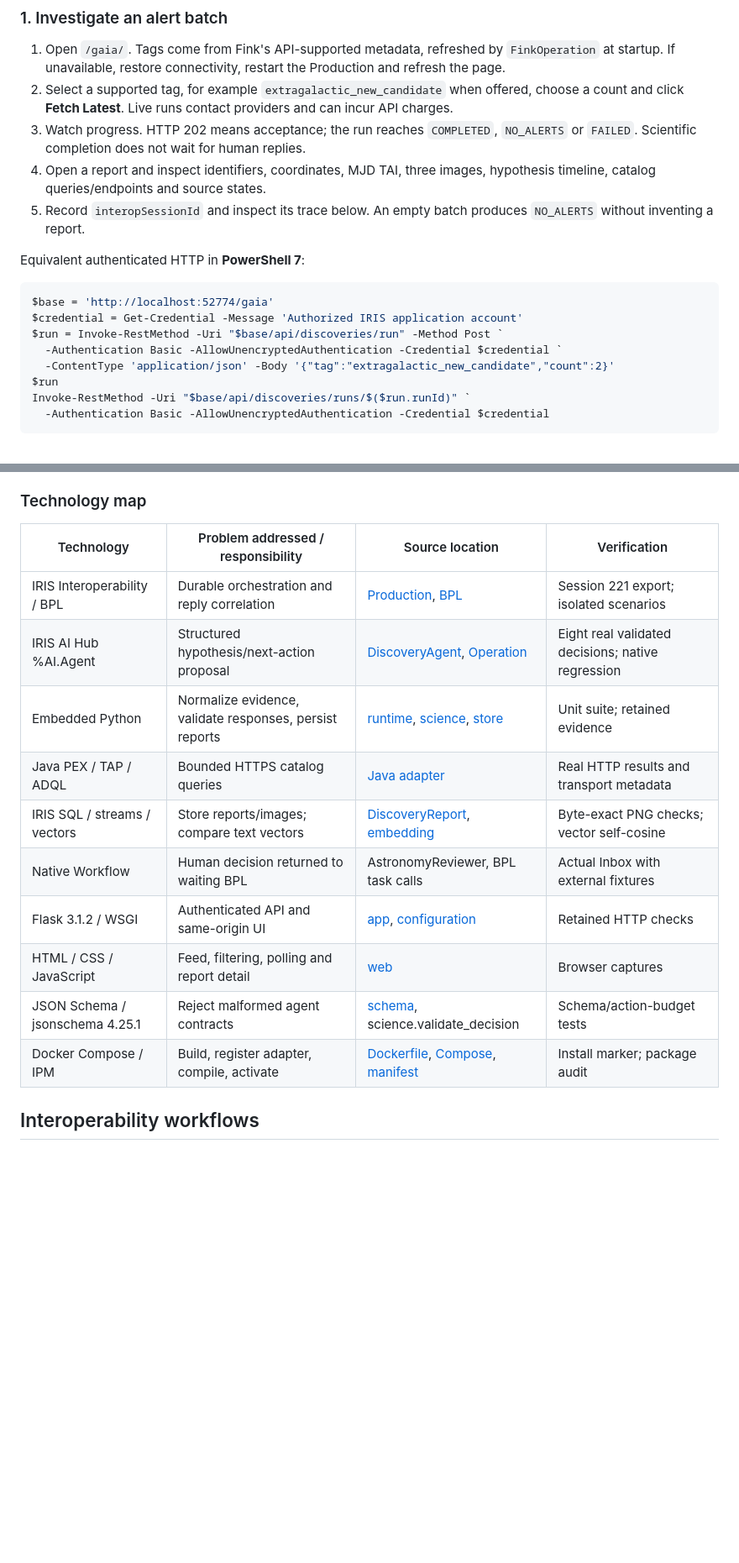
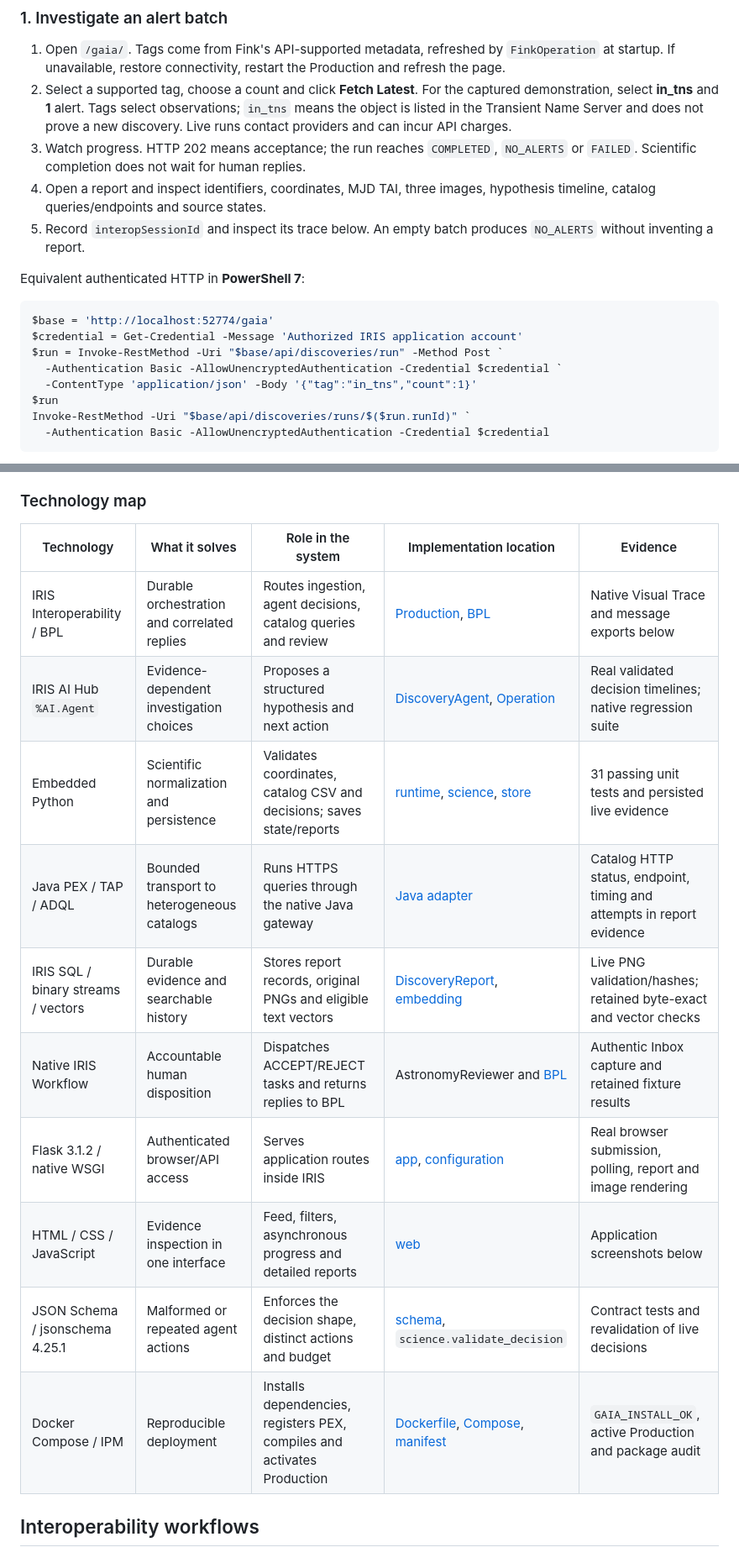
Before and after one commit to Davi-Massaru/gaia-discovery-ia, a Markdown page: README.md, 2 parts joined by grey strips. Shown at 84% size. GitHub-like rendering; blank space fills up the shorter version.

```diff
--- a/README.md
+++ b/README.md
@@ -83,7 +91,7 @@ Change initial IRIS administrator passwords through native account management be
 ### 1. Investigate an alert batch
 
 1. Open `/gaia/`. Tags come from Fink's API-supported metadata, refreshed by `FinkOperation` at startup. If unavailable, restore connectivity, restart the Production and refresh the page.
-2. Select a supported tag, for example `extragalactic_new_candidate` when offered, choose a count and click **Fetch Latest**. Live runs contact providers and can incur API charges.
+2. Select a supported tag, choose a count and click **Fetch Latest**. For the captured demonstration, select **in_tns** and **1** alert. Tags select observations; `in_tns` means the object is listed in the Transient Name Server and does not prove a new discovery. Live runs contact providers and can incur API charges.
 3. Watch progress. HTTP 202 means acceptance; the run reaches `COMPLETED`, `NO_ALERTS` or `FAILED`. Scientific completion does not wait for human replies.
 4. Open a report and inspect identifiers, coordinates, MJD TAI, three images, hypothesis timeline, catalog queries/endpoints and source states.
 5. Record `interopSessionId` and inspect its trace below. An empty batch produces `NO_ALERTS` without inventing a report.
@@ -95,7 +103,7 @@ $base = 'http://localhost:52774/gaia'
 $credential = Get-Credential -Message 'Authorized IRIS application account'
 $run = Invoke-RestMethod -Uri "$base/api/discoveries/run" -Method Post `
   -Authentication Basic -AllowUnencryptedAuthentication -Credential $credential `
-  -ContentType 'application/json' -Body '{"tag":"extragalactic_new_candidate","count":2}'
+  -ContentType 'application/json' -Body '{"tag":"in_tns","count":1}'
 $run
 Invoke-RestMethod -Uri "$base/api/discoveries/runs/$($run.runId)" `
   -Authentication Basic -AllowUnencryptedAuthentication -Credential $credential
@@ -161,18 +169,18 @@ Production contains one adapterless Business Service, one BPL, five application
 
 ### Technology map
 
-| Technology | Problem addressed / responsibility | Source location | Verification |
-|---|---|---|---|
-| IRIS Interoperability / BPL | Durable orchestration and reply correlation | [Production](src/iris/Gaia/Production.cls), [BPL](src/iris/Gaia/Interop/DiscoveryWorkflow.cls) | Session 221 export; isolated scenarios |
-| IRIS AI Hub %AI.Agent | Structured hypothesis/next-action proposal | [DiscoveryAgent](src/iris/Gaia/AI/DiscoveryAgent.cls), [Operation](src/iris/Gaia/Interop/Operations/AIHubOperation.cls) | Eight real validated decisions; native regression |
-| Embedded Python | Normalize evidence, validate responses, persist reports | [runtime](backend/gaia/runtime.py), [science](backend/gaia/science.py), [store](backend/gaia/store.py) | Unit suite; retained evidence |
-| Java PEX / TAP / ADQL | Bounded HTTPS catalog queries | [Java adapter](java-pex/src/main/java/com/gaia/discovery/pex/TapOutboundAdapter.java) | Real HTTP results and transport metadata |
-| IRIS SQL / streams / vectors | Store reports/images; compare text vectors | [DiscoveryReport](src/iris/Gaia/Data/DiscoveryReport.cls), [embedding](backend/gaia/embedding.py) | Byte-exact PNG checks; vector self-cosine |
-| Native Workflow | Human decision returned to waiting BPL | AstronomyReviewer, BPL task calls | Actual Inbox with external fixtures |
-| Flask 3.1.2 / WSGI | Authenticated API and same-origin UI | [app](backend/app.py), [configuration](src/iris/Gaia/Interop/DiscoveryService.cls) | Retained HTTP checks |
-| HTML / CSS / JavaScript | Feed, filtering, polling and report detail | [web](web/) | Browser captures |
-| JSON Schema / jsonschema 4.25.1 | Reject malformed agent contracts | [schema](docs/contracts/AI_HUB_DECISION.schema.json), science.validate_decision | Schema/action-budget tests |
-| Docker Compose / IPM | Build, register adapter, compile, activate | [Dockerfile](Dockerfile), [Compose](compose.yaml), [manifest](module.xml) | Install marker; package audit |
+| Technology | What it solves | Role in the system | Implementation location | Evidence |
+|---|---|---|---|---|
+| IRIS Interoperability / BPL | Durable orchestration and correlated replies | Routes ingestion, agent decisions, catalog queries and review | [Production](src/iris/Gaia/Production.cls), [BPL](src/iris/Gaia/Interop/DiscoveryWorkflow.cls) | Native Visual Trace and message exports below |
+| IRIS AI Hub `%AI.Agent` | Evidence-dependent investigation choices | Proposes a structured hypothesis and next action | [DiscoveryAgent](src/iris/Gaia/AI/DiscoveryAgent.cls), [Operation](src/iris/Gaia/Interop/Operations/AIHubOperation.cls) | Real validated decision timelines; native regression suite |
+| Embedded Python | Scientific normalization and persistence | Validates coordinates, catalog CSV and decisions; saves state/reports | [runtime](backend/gaia/runtime.py), [science](backend/gaia/science.py), [store](backend/gaia/store.py) | 31 passing unit tests and persisted live evidence |
+| Java PEX / TAP / ADQL | Bounded transport to heterogeneous catalogs | Runs HTTPS queries through the native Java gateway | [Java adapter](java-pex/src/main/java/com/gaia/discovery/pex/TapOutboundAdapter.java) | Catalog HTTP status, endpoint, timing and attempts in report evidence |
+| IRIS SQL / binary streams / vectors | Durable evidence and searchable history | Stores report records, original PNGs and eligible text vectors | [DiscoveryReport](src/iris/Gaia/Data/DiscoveryReport.cls), [embedding](backend/gaia/embedding.py) | Live PNG validation/hashes; retained byte-exact and vector checks |
+| Native IRIS Workflow | Accountable human disposition | Dispatches ACCEPT/REJECT tasks and returns replies to BPL | AstronomyReviewer and [BPL](src/iris/Gaia/Interop/DiscoveryWorkflow.cls) | Authentic Inbox capture and retained fixture results |
+| Flask 3.1.2 / native WSGI | Authenticated browser/API access | Serves application routes inside IRIS | [app](backend/app.py), [configuration](src/iris/Gaia/Interop/DiscoveryService.cls) | Real browser submission, polling, report and image rendering |
+| HTML / CSS / JavaScript | Evidence inspection in one interface | Feed, filters, asynchronous progress and detailed reports | [web](web/) | Application screenshots below |
+| JSON Schema / jsonschema 4.25.1 | Malformed or repeated agent actions | Enforces the decision shape, distinct actions and budget | [schema](docs/contracts/AI_HUB_DECISION.schema.json), `science.validate_decision` | Contract tests and revalidation of live decisions |
+| Docker Compose / IPM | Reproducible deployment | Installs dependencies, registers PEX, compiles and activates Production | [Dockerfile](Dockerfile), [Compose](compose.yaml), [manifest](module.xml) | `GAIA_INSTALL_OK`, active Production and package audit |
 
 ## Interoperability workflows
 
```
Also changed, not shown: other parts of README.md (+50 -24 lines), docs/diagrams/SOURCES.md (+1 -1 lines), docs/screenshots/discovery-feed-live-success.jpg (added), docs/screenshots/investigation-live-decisions.jpg (added), docs/screenshots/investigation-live-success.jpg (added), docs/screenshots/iris-visual-trace-live-success.jpg (added), 1 other file.
